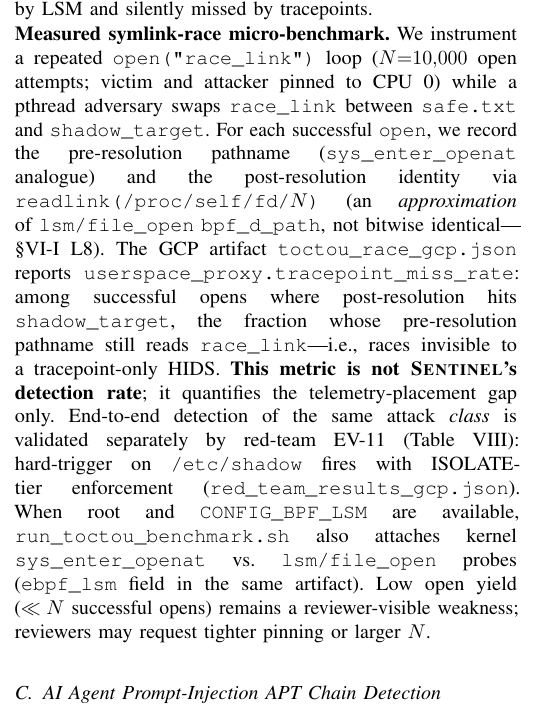
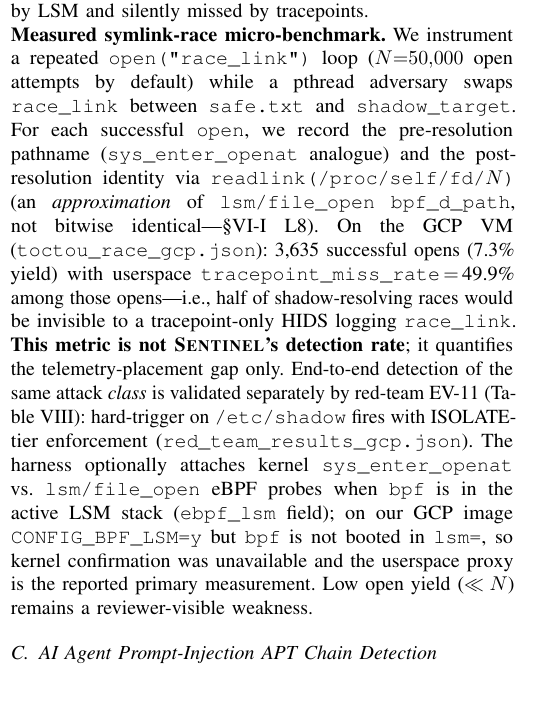
Before and after one commit to jshaik-lab/ebpf-lsm-apt-monitor, a LaTeX paper (paper/main.tex): part of one column of page 10 of 16, cut so that both start at the same text. Compiled offline with pdfLaTeX.

Commit message:
Measure TOCTOU at 50k attempts on GCP and report honest limitations.
Userspace proxy yields 3635 opens with ~50% tracepoint miss rate; merged
artifact pairs EV-11 end-to-end detection. Paper and L8 note readlink proxy
vs bpf_d_path and that bpf LSM is inactive on the GCP image.

Co-authored-by: Cursor <cursoragent@cursor.com>

```diff
--- a/paper/main.tex
+++ b/paper/main.tex
@@ -1299,29 +1299,28 @@ between \texttt{sys\_enter} and the LSM hook will be correctly observed by
 LSM and silently missed by tracepoints.
 
 \noindent\textbf{Measured symlink-race micro-benchmark.}
-We instrument a repeated \texttt{open("race\_link")} loop ($N{=}10{,}000$ open
-attempts; victim and attacker pinned to CPU~0) while a pthread adversary swaps
+We instrument a repeated \texttt{open("race\_link")} loop ($N{=}50{,}000$ open
+attempts by default) while a pthread adversary swaps
 \texttt{race\_link} between \texttt{safe.txt} and \texttt{shadow\_target}.
 For each successful \texttt{open}, we record the pre-resolution pathname
 (\texttt{sys\_enter\_openat} analogue) and the post-resolution identity via
 \texttt{readlink(/proc/self/fd/$N$)} (an \emph{approximation} of
 \texttt{lsm/file\_open} \texttt{bpf\_d\_path}, not bitwise identical---\S\ref{sec:limits} L8).
-The GCP artifact \texttt{toctou\_race\_gcp.json} reports
-\texttt{userspace\_proxy.tracepoint\_miss\_rate}: among successful opens where
-post-resolution hits \texttt{shadow\_target}, the fraction whose pre-resolution
-pathname still reads \texttt{race\_link}---i.e., races invisible to a
-tracepoint-only HIDS.
+On the GCP VM (\texttt{toctou\_race\_gcp.json}): 3{,}635 successful opens
+(7.3\% yield) with userspace \texttt{tracepoint\_miss\_rate}\,$=$\,49.9\% among
+those opens---i.e., half of shadow-resolving races would be invisible to a
+tracepoint-only HIDS logging \texttt{race\_link}.
 \textbf{This metric is not \sentinel{}'s detection rate}; it quantifies the
 telemetry-placement gap only.
 End-to-end detection of the same attack \emph{class} is validated separately by
 red-team EV-11 (Table~\ref{tab:redteam}): hard-trigger on \texttt{/etc/shadow}
 fires with ISOLATE-tier enforcement (\texttt{red\_team\_results\_gcp.json}).
-When root and \texttt{CONFIG\_BPF\_LSM} are available,
-\texttt{run\_toctou\_benchmark.sh} also attaches kernel
-\texttt{sys\_enter\_openat} vs.\ \texttt{lsm/file\_open} probes
-(\texttt{ebpf\_lsm} field in the same artifact).
-Low open yield ($\ll N$ successful opens) remains a reviewer-visible weakness;
-reviewers may request tighter pinning or larger~$N$.
+The harness optionally attaches kernel \texttt{sys\_enter\_openat} vs.\
+\texttt{lsm/file\_open} eBPF probes when \texttt{bpf} is in the active LSM
+stack (\texttt{ebpf\_lsm} field); on our GCP image \texttt{CONFIG\_BPF\_LSM=y}
+but \texttt{bpf} is not booted in \texttt{lsm=}, so kernel confirmation was
+unavailable and the userspace proxy is the reported primary measurement.
+Low open yield ($\ll N$) remains a reviewer-visible weakness.
 
 \subsection{AI Agent Prompt-Injection APT Chain Detection}
 
```
Also changed, not shown: paper/main.tex (9 more changed lines), 13 other files.
